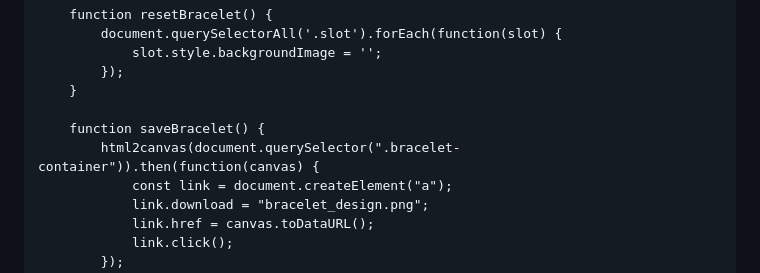
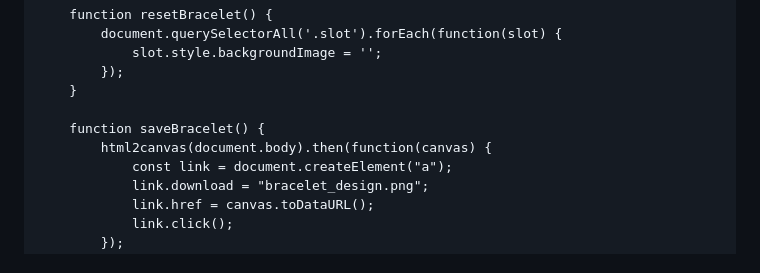
Before and after one commit to dathiun/bracelet, a Markdown page: README.md, the part around the change. Drawn GitHub-style.

```diff
--- a/README.md
+++ b/README.md
@@ -190,7 +190,7 @@
         }
 
         function saveBracelet() {
-            html2canvas(document.querySelector(".bracelet-container")).then(function(canvas) {
+            html2canvas(document.body).then(function(canvas) {
                 const link = document.createElement("a");
                 link.download = "bracelet_design.png";
                 link.href = canvas.toDataURL();
```
